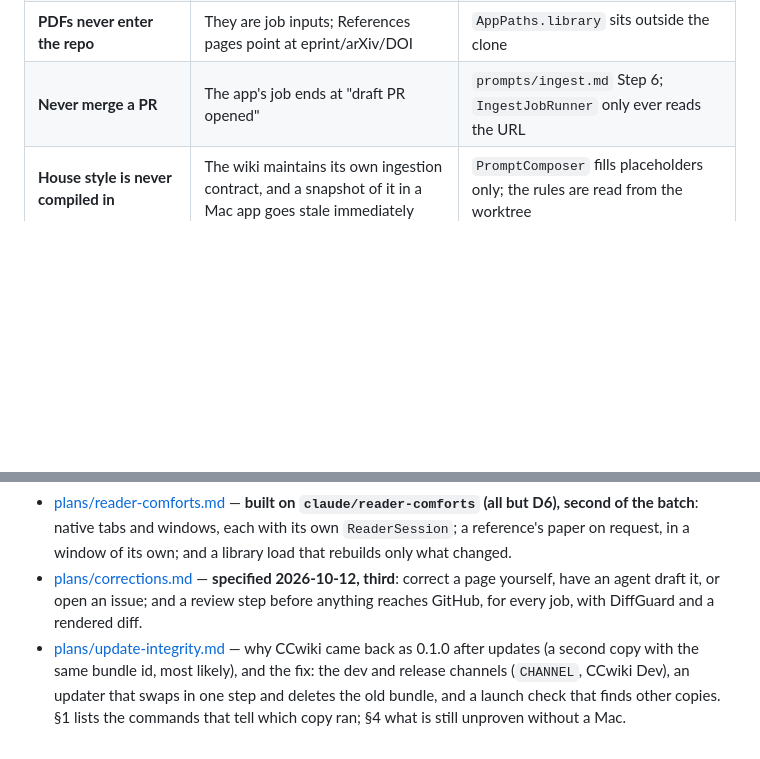
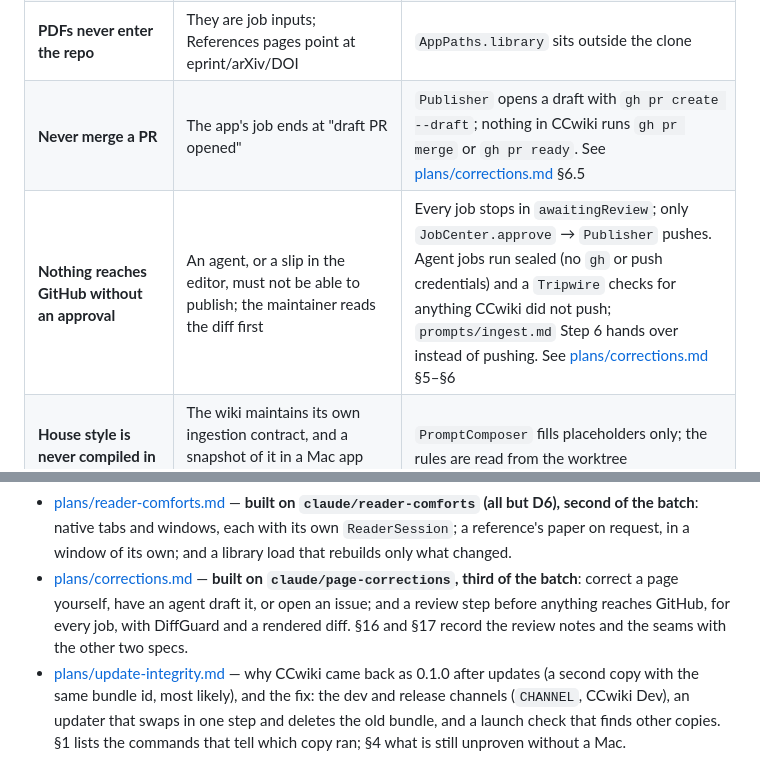
Before and after one commit to axhoover/ccwiki, a Markdown page: PLAN.md, 2 parts joined by grey strips. Rendered like a GitHub page; blank space fills up the shorter version.

```diff
--- a/PLAN.md
+++ b/PLAN.md
@@ -50,7 +50,8 @@ redesign, not a refactor.
 | Rendering is **fully offline** | Reading must work on a plane | Vendored into `Resources/web/`; a CSP header and a scheme handler make it structural, not aspirational |
 | The **search index is derived** | Never authoritative, safe to delete at any time | `SearchIndex.reset()` is a legitimate answer to any problem |
 | **PDFs never enter the repo** | They are job inputs; References pages point at eprint/arXiv/DOI | `AppPaths.library` sits outside the clone |
-| **Never merge a PR** | The app's job ends at "draft PR opened" | `prompts/ingest.md` Step 6; `IngestJobRunner` only ever reads the URL |
+| **Never merge a PR** | The app's job ends at "draft PR opened" | `Publisher` opens a draft with `gh pr create --draft`; nothing in CCwiki runs `gh pr merge` or `gh pr ready`. See [plans/corrections.md](plans/corrections.md) §6.5 |
+| **Nothing reaches GitHub without an approval** | An agent, or a slip in the editor, must not be able to publish; the maintainer reads the diff first | Every job stops in `awaitingReview`; only `JobCenter.approve` → `Publisher` pushes. Agent jobs run sealed (no `gh` or push credentials) and a `Tripwire` checks for anything CCwiki did not push; `prompts/ingest.md` Step 6 hands over instead of pushing. See [plans/corrections.md](plans/corrections.md) §5–§6 |
 | **House style is never compiled in** | The wiki maintains its own ingestion contract, and a snapshot of it in a Mac app goes stale immediately | `PromptComposer` fills placeholders only; the rules are read from the worktree |
 | A reduction is a **hyperedge, never a pair** | `hypotheses` is a conjunction. Flattening `{sparse-lpn, ddh} ⇒ she` into two object-to-object edges asserts two implications the wiki does not make — a false mathematical claim, not a rendering shortcut | No API in `RelationsManifest` returns a `(from, to)` pair; see [plans/relations.md](plans/relations.md) §1 |
 
@@ -151,10 +152,11 @@ redesign, not a refactor.
   `claude/reader-comforts` (all but D6), second of the batch**: native tabs and windows, each with its own
   `ReaderSession`; a reference's paper on request, in a window of its own; and
   a library load that rebuilds only what changed.
-- [plans/corrections.md](plans/corrections.md) — **specified 2026-10-12,
-  third**: correct a page yourself, have an agent draft it, or open an issue;
-  and a review step before anything reaches GitHub, for every job, with
-  DiffGuard and a rendered diff.
+- [plans/corrections.md](plans/corrections.md) — **built on
+  `claude/page-corrections`, third of the batch**: correct a page yourself,
+  have an agent draft it, or open an issue; and a review step before anything
+  reaches GitHub, for every job, with DiffGuard and a rendered diff. §16 and
+  §17 record the review notes and the seams with the other two specs.
 - [plans/update-integrity.md](plans/update-integrity.md) — why CCwiki came
   back as 0.1.0 after updates (a second copy with the same bundle id, most
   likely), and the fix: the dev and release channels (`CHANNEL`, CCwiki Dev),
```
Also changed, not shown: CHANGELOG.md (+22 -0 lines), plans/corrections.md (+6 -6 lines).
